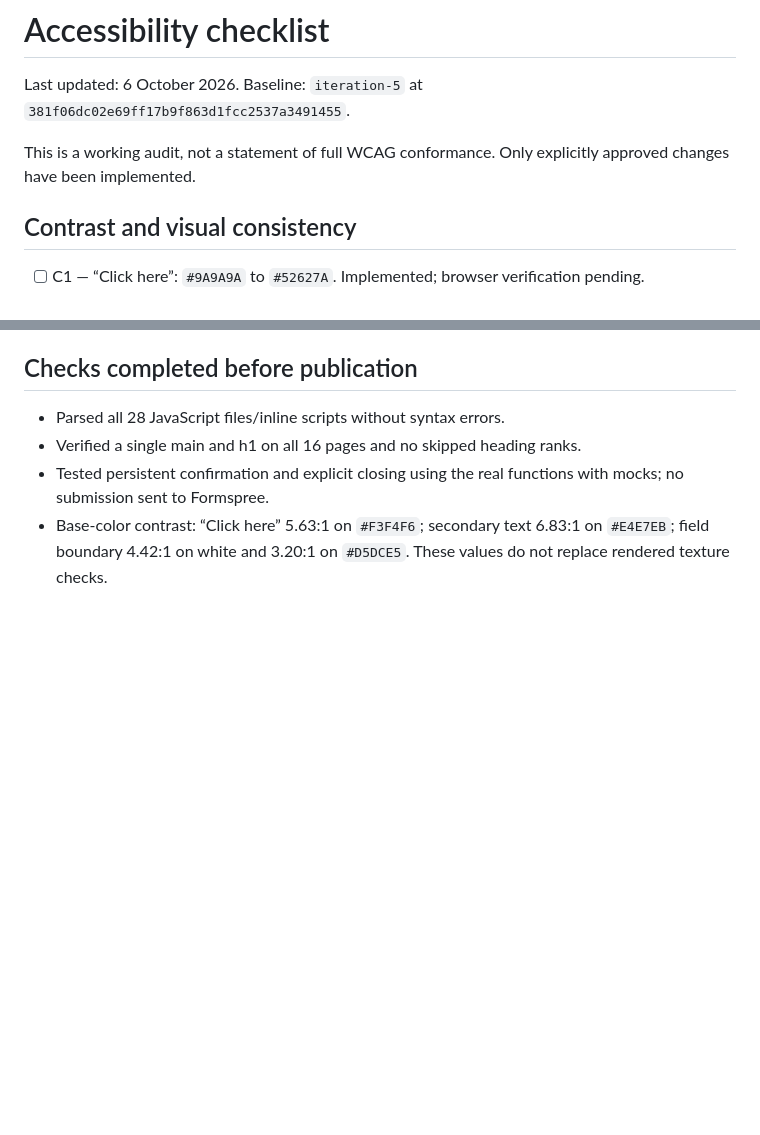
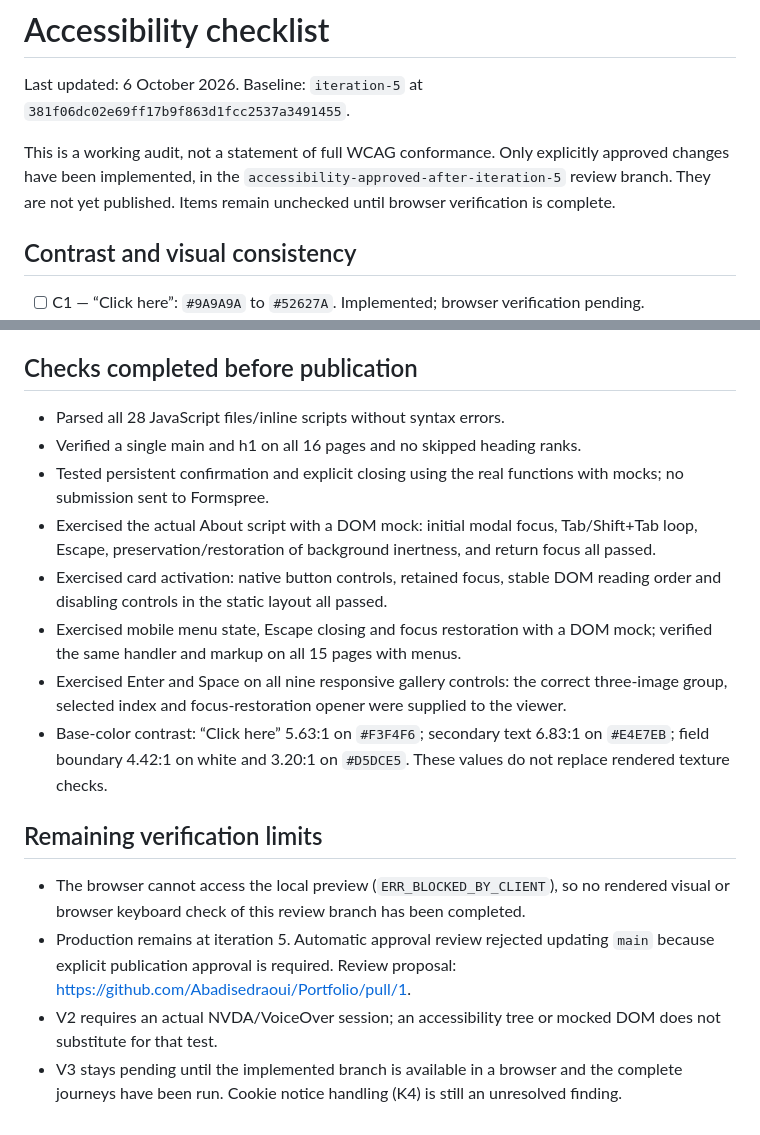
Before and after one commit to Abadisedraoui/Portfolio, a Markdown page: ACCESSIBILITY_CHECKLIST.md, 2 parts joined by grey strips. GitHub-like rendering; blank space fills up the shorter version.

Commit message:
Record local keyboard verification and pending publication checks

```diff
--- a/ACCESSIBILITY_CHECKLIST.md
+++ b/ACCESSIBILITY_CHECKLIST.md
@@ -4,7 +4,9 @@ Last updated: 6 October 2026. Baseline: `iteration-5` at
 `381f06dc02e69ff17b9f863d1fcc2537a3491455`.
 
 This is a working audit, not a statement of full WCAG conformance.
-Only explicitly approved changes have been implemented.
+Only explicitly approved changes have been implemented, in the
+`accessibility-approved-after-iteration-5` review branch. They are not yet
+published. Items remain unchecked until browser verification is complete.
 
 ## Contrast and visual consistency
 
@@ -52,4 +54,15 @@ Only explicitly approved changes have been implemented.
 - Parsed all 28 JavaScript files/inline scripts without syntax errors.
 - Verified a single main and h1 on all 16 pages and no skipped heading ranks.
 - Tested persistent confirmation and explicit closing using the real functions with mocks; no submission sent to Formspree.
+- Exercised the actual About script with a DOM mock: initial modal focus, Tab/Shift+Tab loop, Escape, preservation/restoration of background inertness, and return focus all passed.
+- Exercised card activation: native button controls, retained focus, stable DOM reading order and disabling controls in the static layout all passed.
+- Exercised mobile menu state, Escape closing and focus restoration with a DOM mock; verified the same handler and markup on all 15 pages with menus.
+- Exercised Enter and Space on all nine responsive gallery controls: the correct three-image group, selected index and focus-restoration opener were supplied to the viewer.
 - Base-color contrast: “Click here” 5.63:1 on `#F3F4F6`; secondary text 6.83:1 on `#E4E7EB`; field boundary 4.42:1 on white and 3.20:1 on `#D5DCE5`. These values do not replace rendered texture checks.
+
+## Remaining verification limits
+
+- The browser cannot access the local preview (`ERR_BLOCKED_BY_CLIENT`), so no rendered visual or browser keyboard check of this review branch has been completed.
+- Production remains at iteration 5. Automatic approval review rejected updating `main` because explicit publication approval is required. Review proposal: https://github.com/Abadisedraoui/Portfolio/pull/1.
+- V2 requires an actual NVDA/VoiceOver session; an accessibility tree or mocked DOM does not substitute for that test.
+- V3 stays pending until the implemented branch is available in a browser and the complete journeys have been run. Cookie notice handling (K4) is still an unresolved finding.
```
